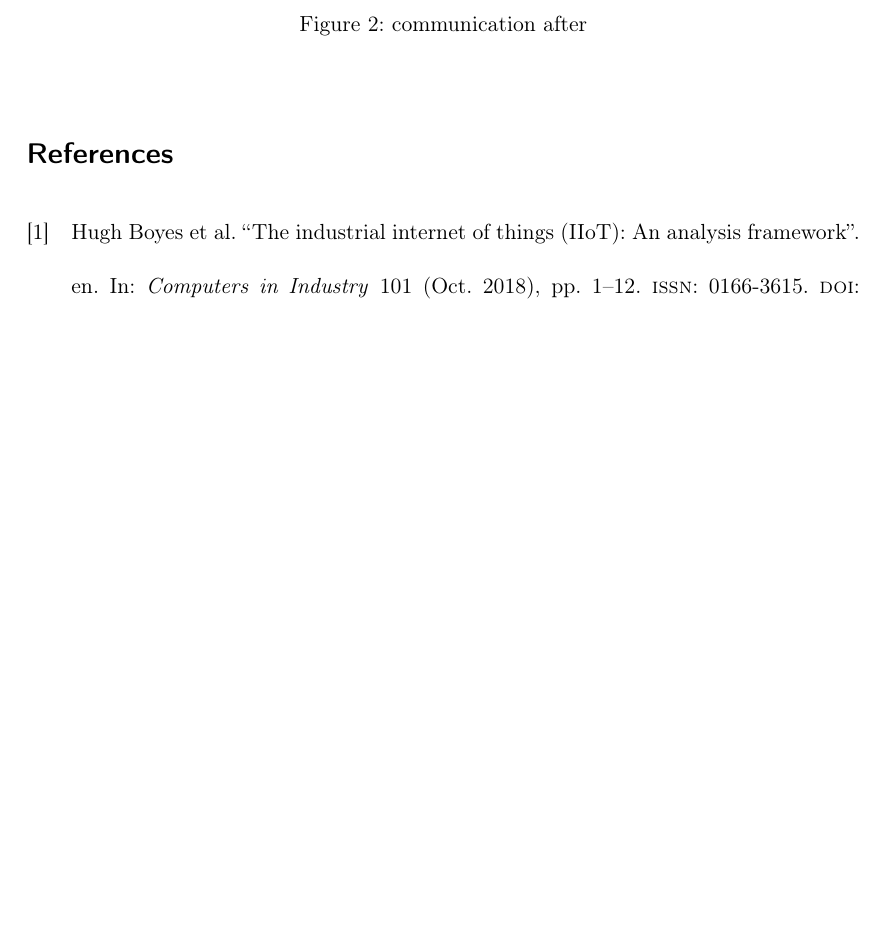
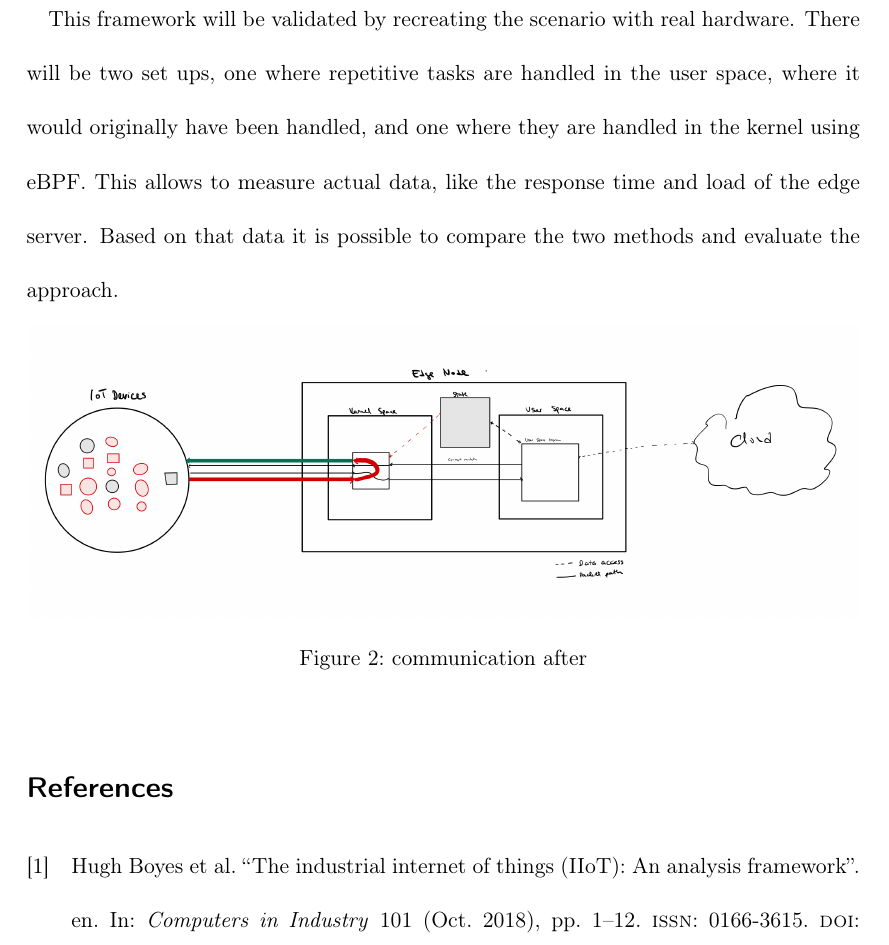
Before and after one commit to AurelWeinholdBachelorsThesis/thesis_proposal, a LaTeX document (expose_draft.tex, which reads tex/approach.tex): part of page 5 of 6, cut at the place of the change, the shorter picture padded with empty space. Compiled offline with pdfLaTeX.

Commit message:
Add testing and validation paragraph

```diff
--- a/tex/approach.tex
+++ b/tex/approach.tex
@@ -50,6 +50,13 @@ the original user space program, i.e. it needs more advanced processing or
 access to resources outside of the edge server, or to be directly replied to
 inside the kernel from a further eBPF program.
 
+This framework will be validated by recreating the scenario with real hardware.
+There will be two set ups, one where repetitive tasks are handled in the user
+space, where it would originally have been handled, and one where they are
+handled in the kernel using eBPF. This allows to measure actual data, like the
+response time and load of the edge server. Based on that data it is possible to
+compare the two methods and evaluate the approach.
+
 
 \begin{figure}[htpb]
        \centering
```
